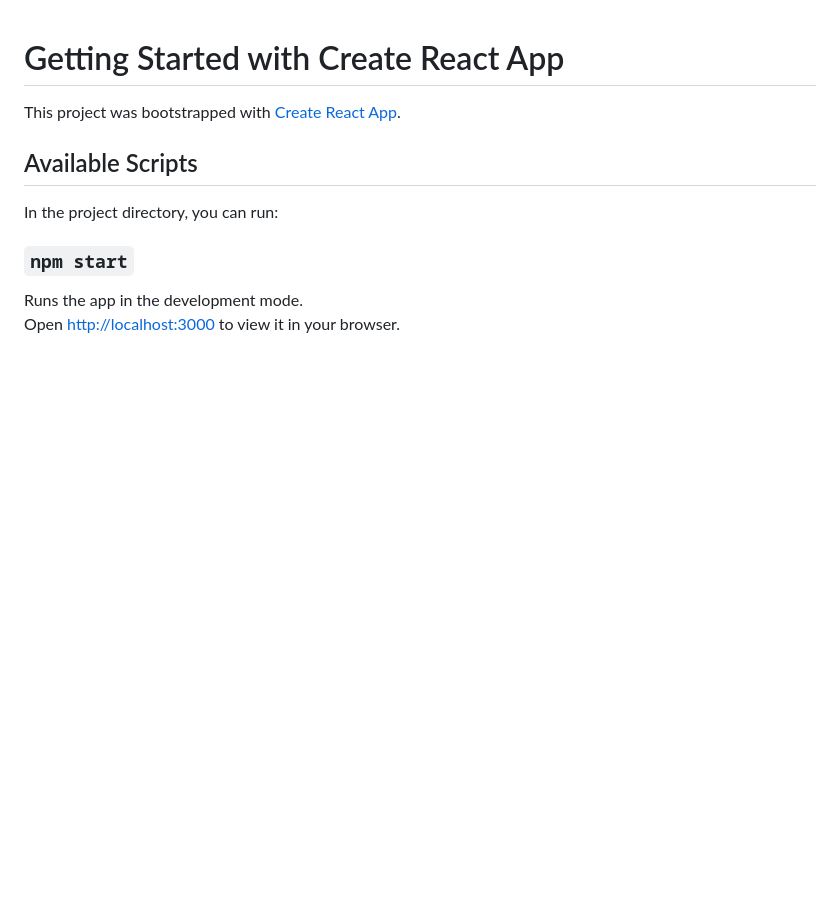
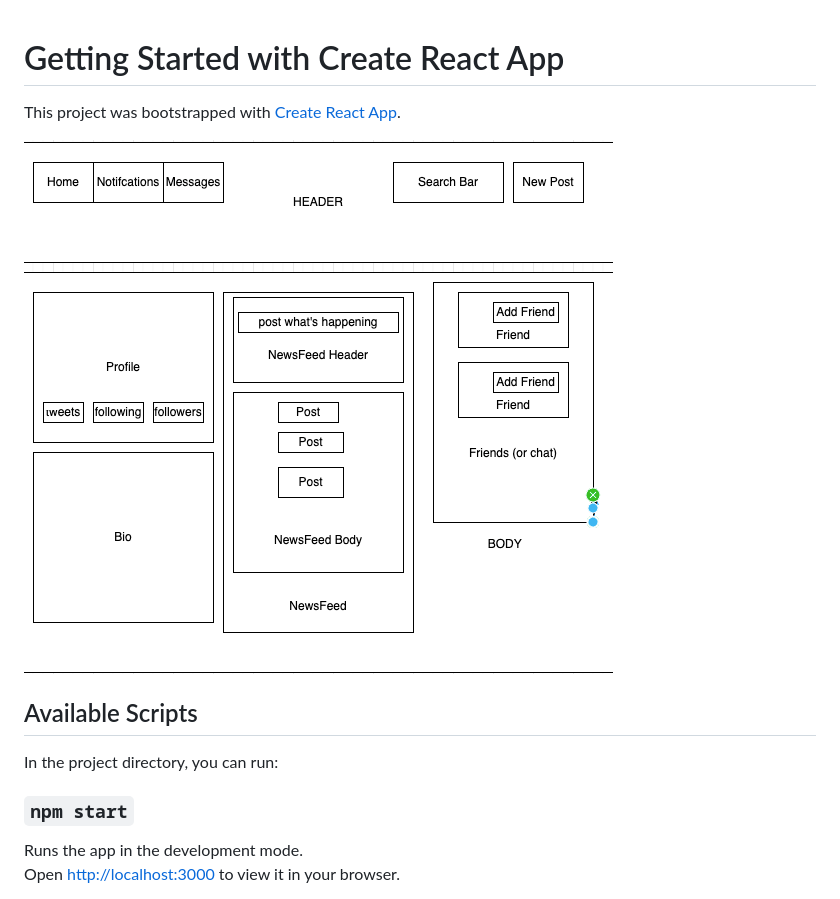
Before and after one commit to curtisbrooks678/SocialMediaClone, a Markdown page: README.md, the part around the change. Drawn GitHub-style; pictures changed too: src/img/Diagram.png (added); blank space fills up the shorter version.

```diff
--- a/README.md
+++ b/README.md
@@ -1,6 +1,8 @@
 # Getting Started with Create React App
 
 This project was bootstrapped with [Create React App](https://github.com/facebook/create-react-app).
+
+![image](./src/img/Diagram.png)
 
 ## Available Scripts
 
```
Also changed, not shown: 12 other files.
